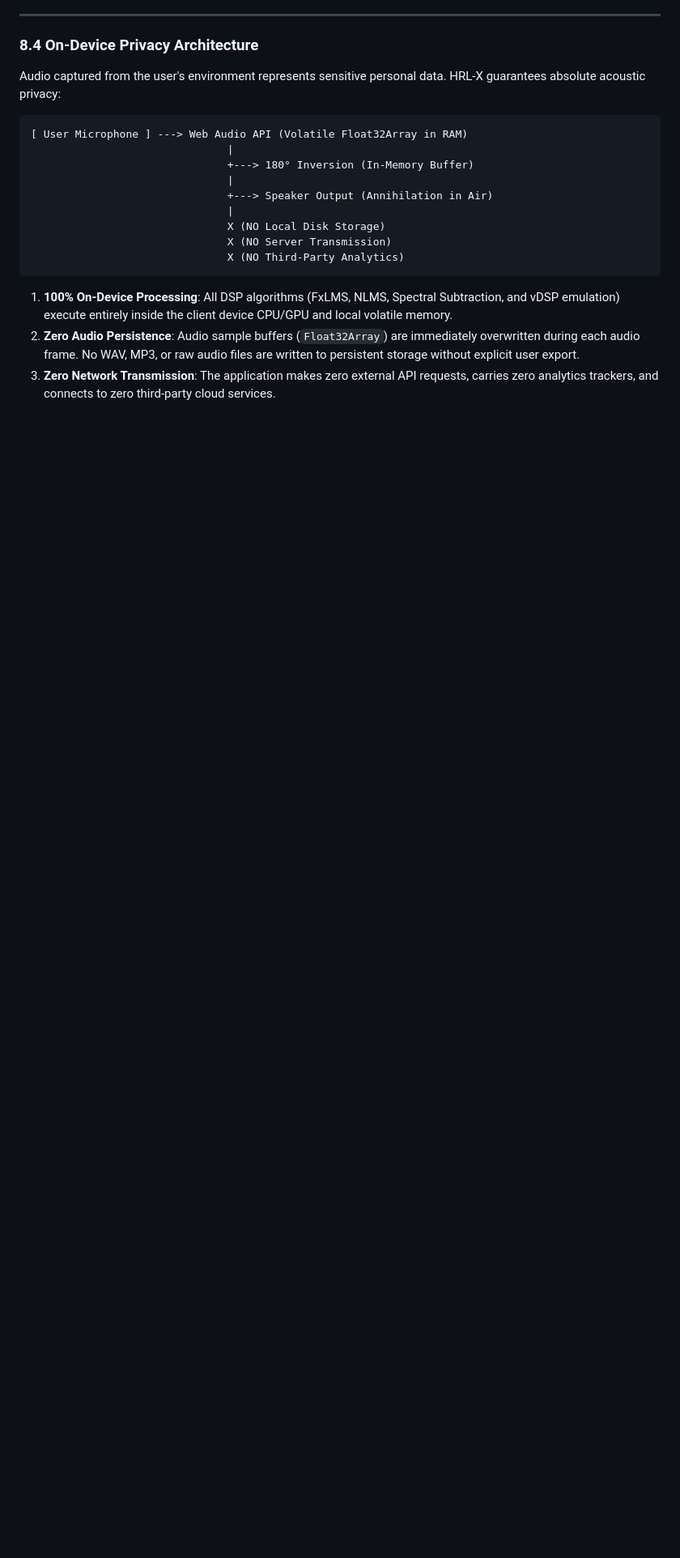
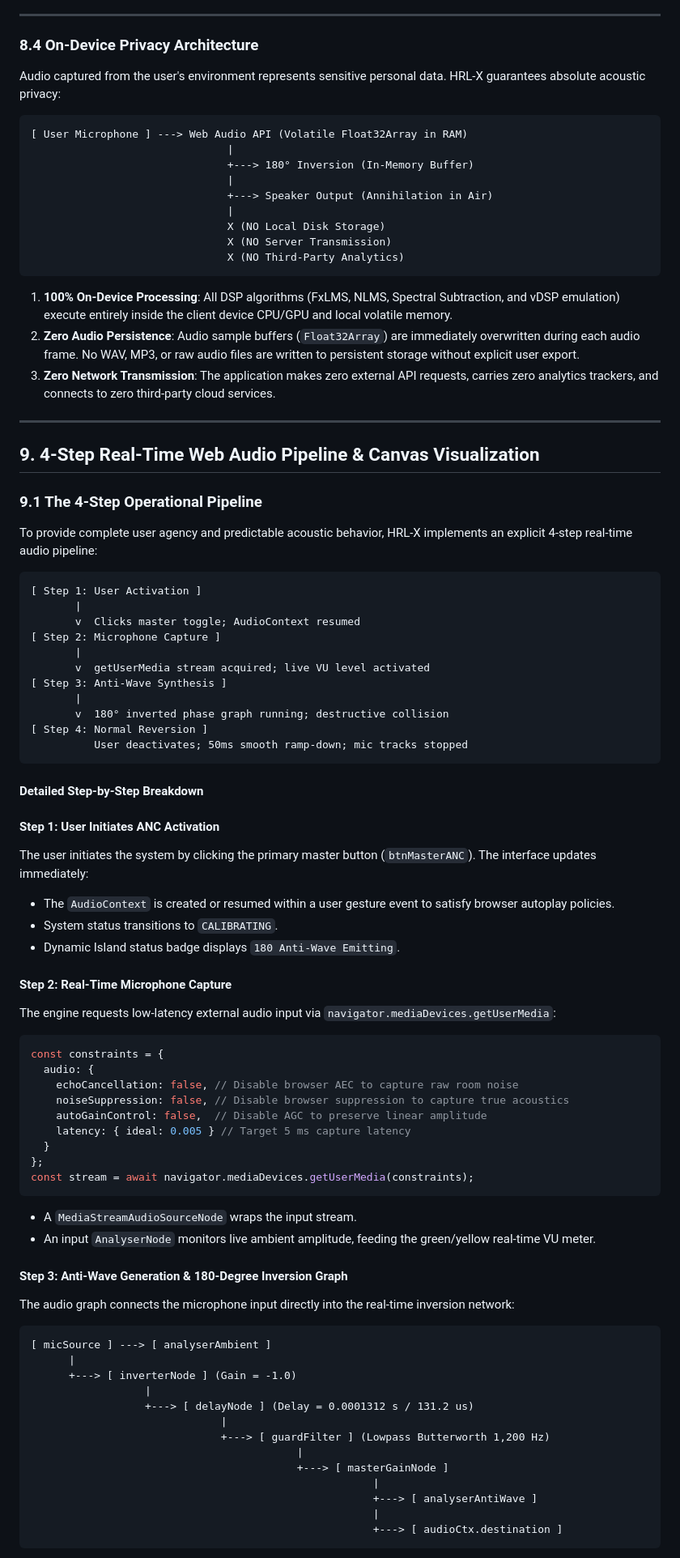
Before and after one commit to hrlpavan/hrl-x-noise-cancellation, a Markdown page: DOCUMENTATION.md, the part around one of its changes. Shown at 81% size. GitHub-like rendering; blank space fills up the shorter version.

Commit message:
docs: document 4-step real-time Web Audio pipeline and canvas visualization engine

````diff
--- a/DOCUMENTATION.md
+++ b/DOCUMENTATION.md
@@ -827,3 +827,68 @@ Audio captured from the user's environment represents sensitive personal data. H
 1. **100% On-Device Processing**: All DSP algorithms (FxLMS, NLMS, Spectral Subtraction, and vDSP emulation) execute entirely inside the client device CPU/GPU and local volatile memory.
 2. **Zero Audio Persistence**: Audio sample buffers (`Float32Array`) are immediately overwritten during each audio frame. No WAV, MP3, or raw audio files are written to persistent storage without explicit user export.
 3. **Zero Network Transmission**: The application makes zero external API requests, carries zero analytics trackers, and connects to zero third-party cloud services.
+
+---
+
+## 9. 4-Step Real-Time Web Audio Pipeline & Canvas Visualization
+
+### 9.1 The 4-Step Operational Pipeline
+To provide complete user agency and predictable acoustic behavior, HRL-X implements an explicit 4-step real-time audio pipeline:
+
+```
+[ Step 1: User Activation ]
+       |
+       v  Clicks master toggle; AudioContext resumed
+[ Step 2: Microphone Capture ]
+       |
+       v  getUserMedia stream acquired; live VU level activated
+[ Step 3: Anti-Wave Synthesis ]
+       |
+       v  180° inverted phase graph running; destructive collision
+[ Step 4: Normal Reversion ]
+          User deactivates; 50ms smooth ramp-down; mic tracks stopped
+```
+
+#### Detailed Step-by-Step Breakdown
+
+#### Step 1: User Initiates ANC Activation
+The user initiates the system by clicking the primary master button (`btnMasterANC`). The interface updates immediately:
+- The `AudioContext` is created or resumed within a user gesture event to satisfy browser autoplay policies.
+- System status transitions to `CALIBRATING`.
+- Dynamic Island status badge displays `180 Anti-Wave Emitting`.
+
+#### Step 2: Real-Time Microphone Capture
+The engine requests low-latency external audio input via `navigator.mediaDevices.getUserMedia`:
+```javascript
+const constraints = {
+  audio: {
+    echoCancellation: false, // Disable browser AEC to capture raw room noise
+    noiseSuppression: false, // Disable browser suppression to capture true acoustics
+    autoGainControl: false,  // Disable AGC to preserve linear amplitude
+    latency: { ideal: 0.005 } // Target 5 ms capture latency
+  }
+};
+const stream = await navigator.mediaDevices.getUserMedia(constraints);
+```
+- A `MediaStreamAudioSourceNode` wraps the input stream.
+- An input `AnalyserNode` monitors live ambient amplitude, feeding the green/yellow real-time VU meter.
+
+#### Step 3: Anti-Wave Generation & 180-Degree Inversion Graph
+The audio graph connects the microphone input directly into the real-time inversion network:
+
+```
+[ micSource ] ---> [ analyserAmbient ]
+      |
+      +---> [ inverterNode ] (Gain = -1.0)
+                  |
+                  +---> [ delayNode ] (Delay = 0.0001312 s / 131.2 us)
+                              |
+                              +---> [ guardFilter ] (Lowpass Butterworth 1,200 Hz)
+                                          |
+                                          +---> [ masterGainNode ]
+                                                      |
+                                                      +---> [ analyserAntiWave ]
+                                                      |
+                                                      +---> [ audioCtx.destination ]
+```
+
````
Also changed, not shown: other parts of DOCUMENTATION.md (+43 -0 lines).
